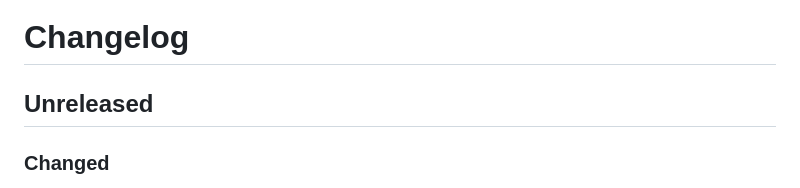
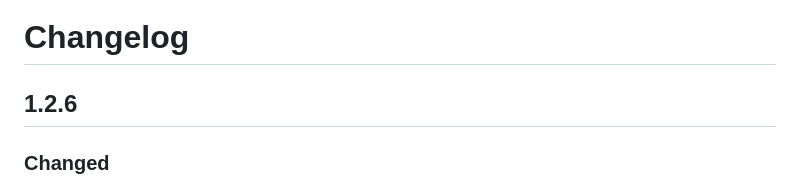
Before and after one commit to blacklight/madblog, a Markdown page: CHANGELOG.md, the part around the change. Rendered like a GitHub page.

Commit message:
docs(changelog): Bumped version

```diff
--- a/CHANGELOG.md
+++ b/CHANGELOG.md
@@ -1,6 +1,6 @@
 # Changelog
 
-## Unreleased
+## 1.2.6
 
 ### Changed
 
```
